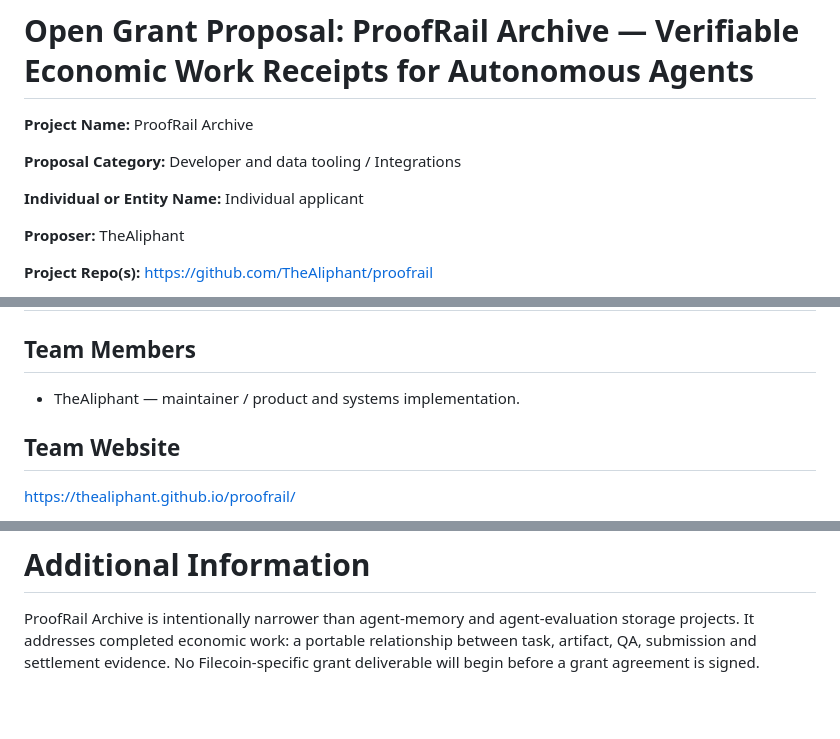
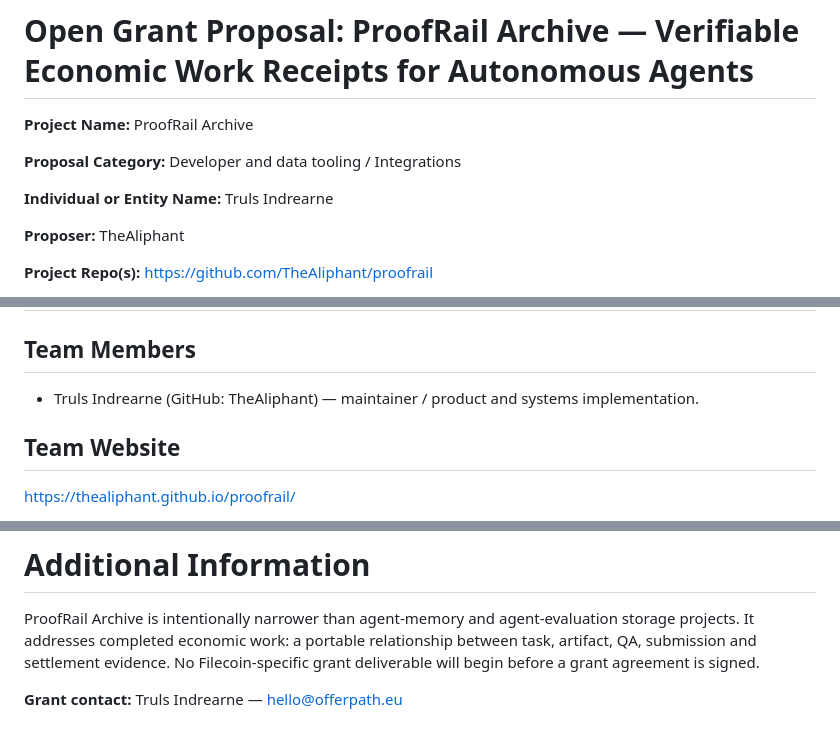
Before and after one commit to TheAliphant/proofrail, a Markdown page: grants/filecoin-application.md, 3 parts joined by grey strips. Rendered like a GitHub page; blank space fills up the shorter version.

Commit message:
Add applicant contact details for funding submissions

```diff
--- a/grants/filecoin-application.md
+++ b/grants/filecoin-application.md
@@ -4,7 +4,7 @@
 
 **Proposal Category:** Developer and data tooling / Integrations
 
-**Individual or Entity Name:** Individual applicant
+**Individual or Entity Name:** Truls Indrearne
 
 **Proposer:** TheAliphant
 
@@ -88,7 +88,7 @@ ProofRail is designed as infrastructure used by its maintainers' own autonomous-
 # Team
 
 ## Team Members
-- TheAliphant — maintainer / product and systems implementation.
+- Truls Indrearne (GitHub: TheAliphant) — maintainer / product and systems implementation.
 
 ## Team Website
 https://thealiphant.github.io/proofrail/
@@ -105,3 +105,5 @@ The existing public ProofRail core includes deterministic canonical JSON receipt
 # Additional Information
 
 ProofRail Archive is intentionally narrower than agent-memory and agent-evaluation storage projects. It addresses completed economic work: a portable relationship between task, artifact, QA, submission and settlement evidence. No Filecoin-specific grant deliverable will begin before a grant agreement is signed.
+
+**Grant contact:** Truls Indrearne — hello@offerpath.eu
```
Also changed, not shown: grants/scf46-interest.md (+4 -4 lines).
